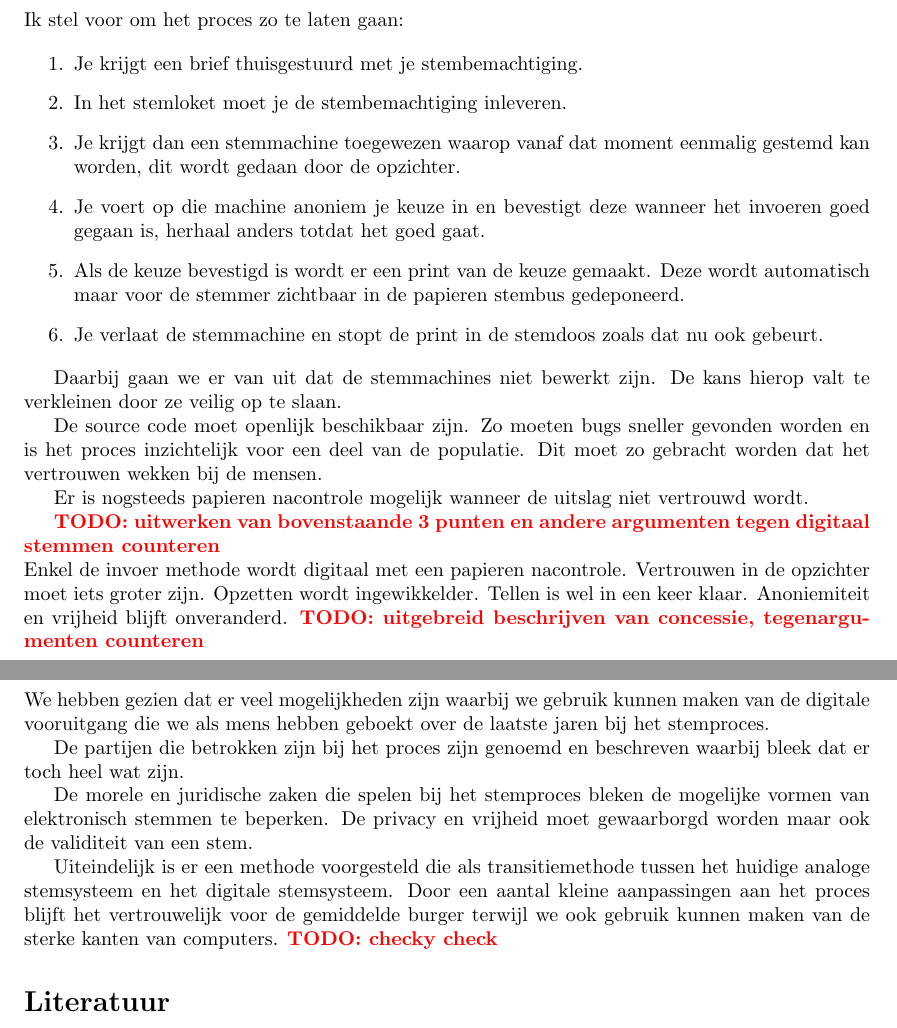
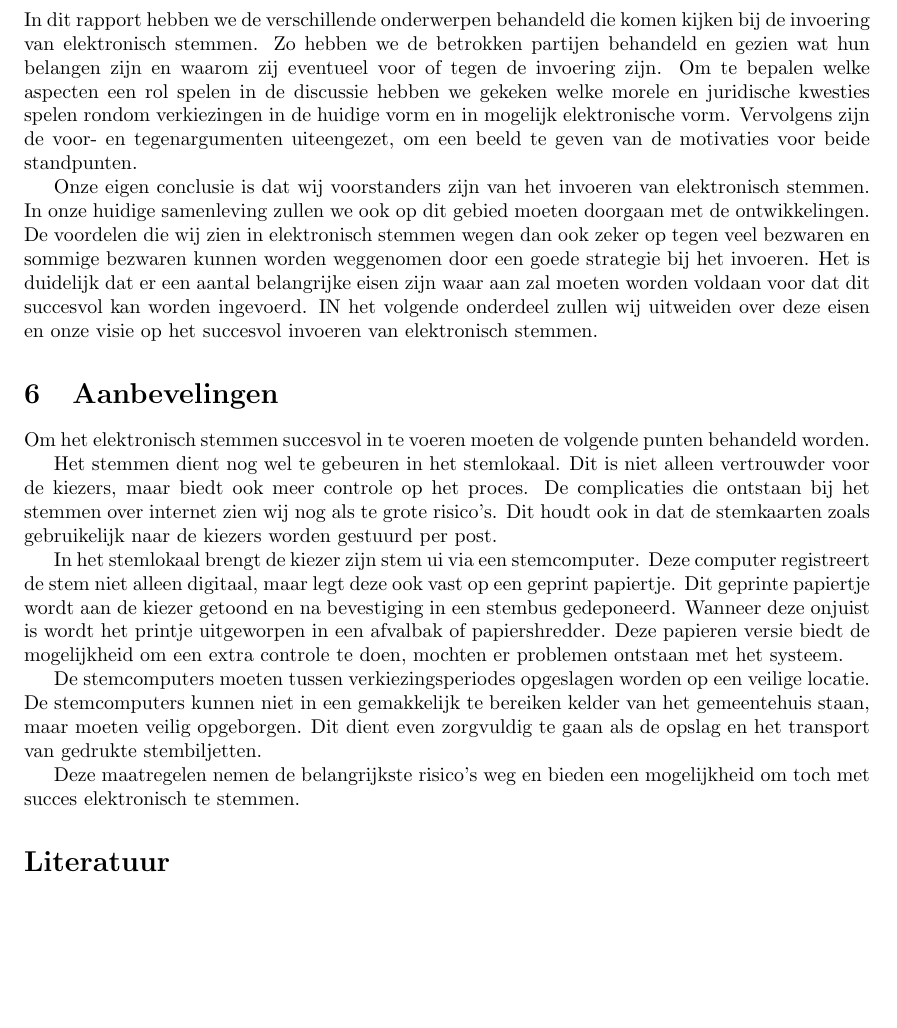
Before and after one commit to deazurain/ethiek, a LaTeX document (rapport.tex): two parts of pages 10 and 11 of 11 before the commit and part of page 10 of 10 after it, the two joined at a grey line, cut at the place of the change, the shorter picture padded with empty space. Compiled offline with pdfLaTeX.

Commit message:
Verbetrerde conclusie + aanbeveling

```diff
--- a/rapport.tex
+++ b/rapport.tex
@@ -358,2 +322 @@ Daarnaast is dit in strijd met de huidige wet van het stemgeheim.
 
-\section{Voorstel}
@@ -360,11 +327,4 @@ Daarnaast is dit in strijd met de huidige wet van het stemgeheim.
 
-Ik stel voor om het proces zo te laten gaan:
+Bij het overstappen van gesproken stemmen naar papieren stembiljetten werden ook vele nadelen genoemd, zoals de mogelijkheid om valse stembiljetten te gebruiken of meerdere stembiljetten in te leveren.
+Dit soort angstige reacties op nieuwe technieken zouden geen beperking moeten zijn in de ontwikkeling.
 
-\begin{enumerate}
-\item Je krijgt een brief thuisgestuurd met je stembemachtiging.
-\item In het stemloket moet je de stembemachtiging inleveren.
-\item Je krijgt dan een stemmachine toegewezen waarop vanaf dat moment  eenmalig gestemd kan worden, dit wordt gedaan door de opzichter.
-\item Je voert op die machine anoniem je keuze in en bevestigt deze wanneer het invoeren goed gegaan is, herhaal anders totdat het goed gaat.
-\item Als de keuze bevestigd is wordt er een print van de keuze gemaakt. Deze wordt automatisch maar voor de stemmer zichtbaar in de papieren stembus gedeponeerd.
-\item Je verlaat de stemmachine en stopt de print in de stemdoos zoals dat nu ook gebeurt.
-\end{enumerate}
@@ -371,2 +336 @@ Ik stel voor om het proces zo te laten gaan:
 
-Daarbij gaan we er van uit dat de stemmachines niet bewerkt zijn. De kans hierop valt te verkleinen door ze veilig op te slaan.
@@ -373,2 +342 @@ Daarbij gaan we er van uit dat de stemmachines niet bewerkt zijn. De kans hierop
 
-De source code moet openlijk beschikbaar zijn. Zo moeten bugs sneller gevonden worden en is het proces inzichtelijk voor een deel van de populatie. Dit moet zo gebracht worden dat het vertrouwen wekken bij de mensen.
@@ -375,2 +346 @@ De source code moet openlijk beschikbaar zijn. Zo moeten bugs sneller gevonden w
 
-Er is nogsteeds papieren nacontrole mogelijk wanneer de uitslag niet vertrouwd wordt.
@@ -377,21 +351,41 @@ Er is nogsteeds papieren nacontrole mogelijk wanneer de uitslag niet vertrouwd w
 
-\TODO{uitwerken van bovenstaande 3 punten en andere argumenten tegen digitaal stemmen counteren}
-
-\noindent
-Enkel de invoer methode wordt digitaal met een papieren nacontrole. Vertrouwen in de opzichter moet iets groter zijn. Opzetten wordt ingewikkelder. Tellen is wel in een keer klaar. Anoniemiteit en vrijheid blijft onveranderd.
-\TODO{uitgebreid beschrijven van concessie, tegenargumenten counteren}
+Daarnaast bieden stemcomputers de mogelijkheden om speciale aanpassingen voor mensen met een visuele handicap te maken.
+Hierdoor kunnen deze mensen ook makkelijker hun stem uitbrengen, ze mogen nu immers niet geholpen worden in het stemhokje en de biljetten mogen niet afwijken van de voorschriften.
 
 \newpage
 
 \section{Conclusie}
-We hebben gezien dat er veel mogelijkheden zijn waarbij we gebruik kunnen maken van de digitale vooruitgang die we als mens hebben geboekt over de laatste jaren bij het stemproces.
+In dit rapport hebben we de verschillende onderwerpen behandeld die komen kijken bij de invoering van elektronisch stemmen.
+Zo hebben we de betrokken partijen behandeld en gezien wat hun belangen zijn en waarom zij eventueel voor of tegen de invoering zijn.
+Om te bepalen welke aspecten een rol spelen in de discussie hebben we gekeken welke morele en juridische kwesties spelen rondom verkiezingen in de huidige vorm en in mogelijk elektronische vorm.
+Vervolgens zijn de voor- en tegenargumenten uiteengezet, om een beeld te geven van de motivaties voor beide standpunten.
 
-De partijen die betrokken zijn bij het proces zijn genoemd en beschreven waarbij bleek dat er toch heel wat zijn.
+Onze eigen conclusie is dat wij voorstanders zijn van het invoeren van elektronisch stemmen.
+In onze huidige samenleving zullen we ook op dit gebied moeten doorgaan met de ontwikkelingen.
+De voordelen die wij zien in elektronisch stemmen wegen dan ook zeker op tegen veel bezwaren en sommige bezwaren kunnen worden weggenomen door een goede strategie bij het invoeren.
+Het is duidelijk dat er een aantal belangrijke eisen zijn waar aan zal moeten worden voldaan voor dat dit succesvol kan worden ingevoerd.
+IN het volgende onderdeel zullen wij uitweiden over deze eisen en onze visie op het succesvol invoeren van elektronisch stemmen.
 
-De morele en juridische zaken die spelen bij het stemproces bleken de mogelijke vormen van elektronisch stemmen te beperken. De privacy en vrijheid moet gewaarborgd worden maar ook de validiteit van een stem.
+\section{Aanbevelingen}
+Om het elektronisch stemmen succesvol in te voeren moeten de volgende punten behandeld worden.
 
-Uiteindelijk is er een methode voorgesteld die als transitiemethode tussen het huidige analoge stemsysteem en het digitale stemsysteem. Door een aantal kleine aanpassingen aan het proces blijft het vertrouwelijk voor de gemiddelde burger terwijl we ook gebruik kunnen maken van de sterke kanten van computers.
-\TODO{checky check}
+Het stemmen dient nog wel te gebeuren in het stemlokaal.
+Dit is niet alleen vertrouwder voor de kiezers, maar biedt ook meer controle op het proces.
+De complicaties die ontstaan bij het stemmen over internet zien wij nog als te grote risico's.
+Dit houdt ook in dat de stemkaarten zoals gebruikelijk naar de kiezers worden gestuurd per post.
+
+In het stemlokaal brengt de kiezer zijn stem ui via een stemcomputer.
+Deze computer registreert de stem niet alleen digitaal, maar legt deze ook vast op een geprint papiertje.
+Dit geprinte papiertje wordt aan de kiezer getoond en na bevestiging in een stembus gedeponeerd.
+Wanneer deze onjuist is wordt het printje uitgeworpen in een afvalbak of papiershredder.
+Deze papieren versie biedt de mogelijkheid om een extra controle te doen, mochten er problemen ontstaan met het systeem.
+
+De stemcomputers moeten tussen verkiezingsperiodes opgeslagen worden op een veilige locatie.
+De stemcomputers kunnen niet in een gemakkelijk te bereiken kelder van het gemeentehuis staan, maar moeten veilig opgeborgen.
+Dit dient even zorgvuldig te gaan als de opslag en het transport van gedrukte stembiljetten.
+
+Deze maatregelen nemen de belangrijkste risico's weg en bieden een mogelijkheid om toch met succes elektronisch te stemmen.
+
 
 \bibliographystyle{plain}
 \renewcommand\refname{Literatuur}
```
Also changed, not shown: rapport.tex (67 more changed lines).
